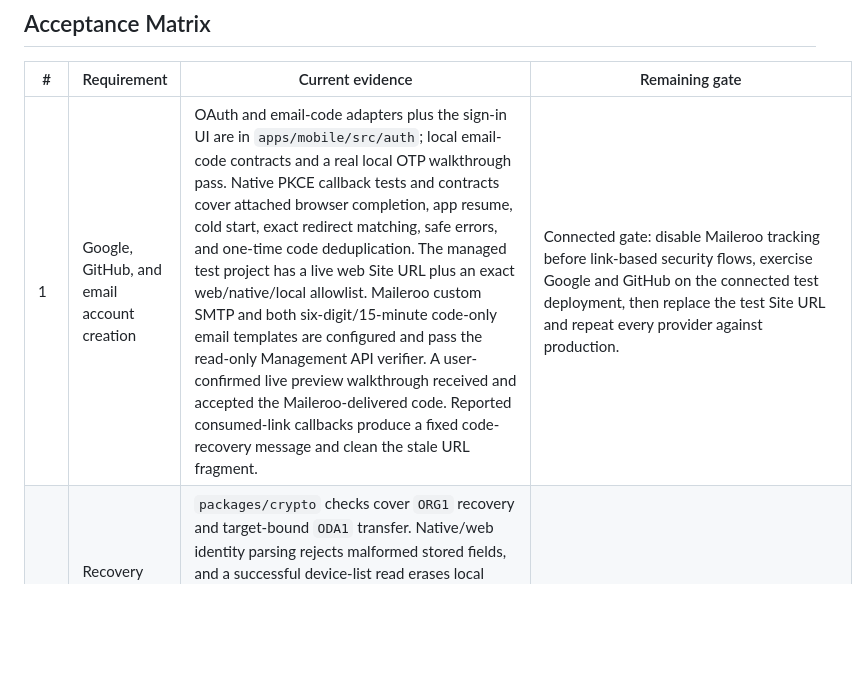
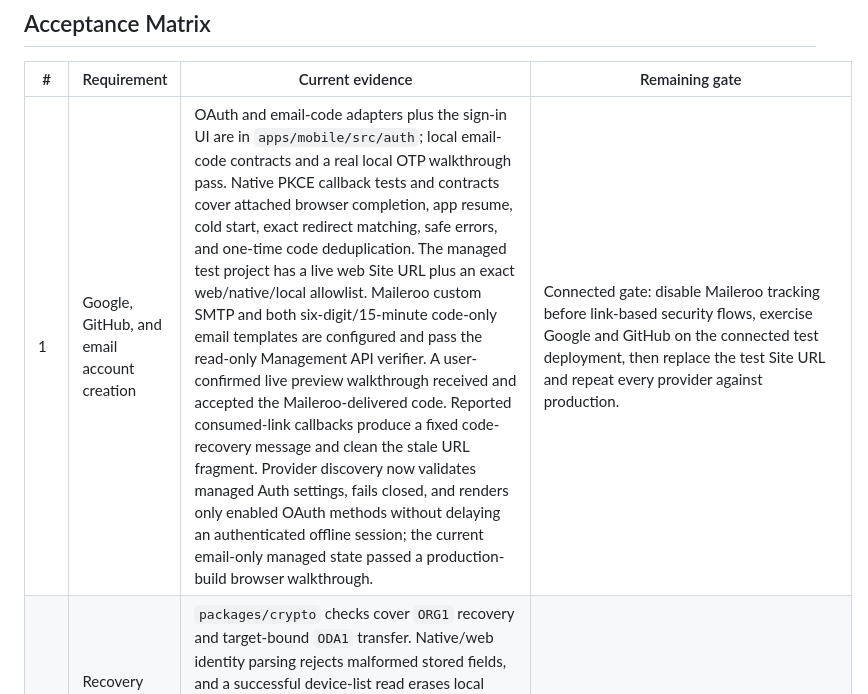
Before and after one commit to t-MURO/organa, a Markdown page: docs/REQUIREMENTS_TRACEABILITY.md, the part around the change. Drawn GitHub-style; blank space fills up the shorter version.

```diff
--- a/docs/REQUIREMENTS_TRACEABILITY.md
+++ b/docs/REQUIREMENTS_TRACEABILITY.md
@@ -18,7 +18,7 @@ Status meanings:
 
 | # | Requirement | Current evidence | Remaining gate |
 | --- | --- | --- | --- |
-| 1 | Google, GitHub, and email account creation | OAuth and email-code adapters plus the sign-in UI are in `apps/mobile/src/auth`; local email-code contracts and a real local OTP walkthrough pass. Native PKCE callback tests and contracts cover attached browser completion, app resume, cold start, exact redirect matching, safe errors, and one-time code deduplication. The managed test project has a live web Site URL plus an exact web/native/local allowlist. Maileroo custom SMTP and both six-digit/15-minute code-only email templates are configured and pass the read-only Management API verifier. A user-confirmed live preview walkthrough received and accepted the Maileroo-delivered code. Reported consumed-link callbacks produce a fixed code-recovery message and clean the stale URL fragment. | Connected gate: disable Maileroo tracking before link-based security flows, exercise Google and GitHub on the connected test deployment, then replace the test Site URL and repeat every provider against production. |
+| 1 | Google, GitHub, and email account creation | OAuth and email-code adapters plus the sign-in UI are in `apps/mobile/src/auth`; local email-code contracts and a real local OTP walkthrough pass. Native PKCE callback tests and contracts cover attached browser completion, app resume, cold start, exact redirect matching, safe errors, and one-time code deduplication. The managed test project has a live web Site URL plus an exact web/native/local allowlist. Maileroo custom SMTP and both six-digit/15-minute code-only email templates are configured and pass the read-only Management API verifier. A user-confirmed live preview walkthrough received and accepted the Maileroo-delivered code. Reported consumed-link callbacks produce a fixed code-recovery message and clean the stale URL fragment. Provider discovery now validates managed Auth settings, fails closed, and renders only enabled OAuth methods without delaying an authenticated offline session; the current email-only managed state passed a production-build browser walkthrough. | Connected gate: disable Maileroo tracking before link-based security flows, exercise Google and GitHub on the connected test deployment, then replace the test Site URL and repeat every provider against production. |
 | 2 | Recovery confirmation and trusted-device enrollment | `packages/crypto` checks cover `ORG1` recovery and target-bound `ODA1` transfer. Native/web identity parsing rejects malformed stored fields, and a successful device-list read erases local private state when the current identity is missing, untrusted, or revoked without weakening genuine offline access. A managed 119-check backend run directly exercised recovery proof, approval, claim, rejection, expiry, revocation, cross-account denial, and exact synthetic-user cleanup. | Physical separate-device recovery plus malformed/missing-identity drills remain; repeat against production. |
 | 3 | Create, edit, schedule, repeat, complete, and search tasks | Domain/task-context tests cover recurrence and completion; browser walkthroughs cover editor, Quick Add, dates, search, checkbox-only completion, fade, and Undo. | Physical smoke test on release builds. |
 | 4 | One-off, routine, and medication behavior | Domain task kinds, one-off recurrence rejection across tasks/templates/restore, calendar recurrence, optional dose confirmation, medication copy, and completion history are implemented and tested; a live web save/reopen drill confirms One-off recurrence is cleared in both editors. | Physical notification and accessibility walkthrough. |
```
Also changed, not shown: docs/IMPLEMENTATION_SUMMARY.md (+10 -2 lines), docs/WEB_PREVIEW_EVIDENCE.md (+13 -5 lines).
